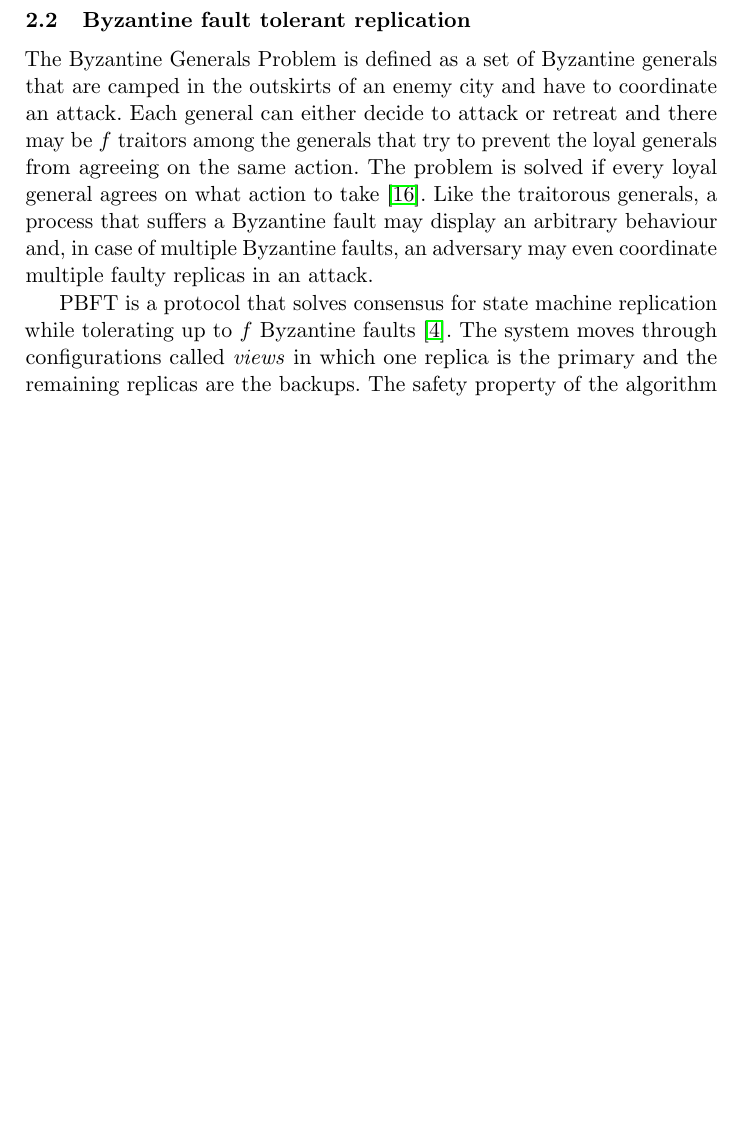
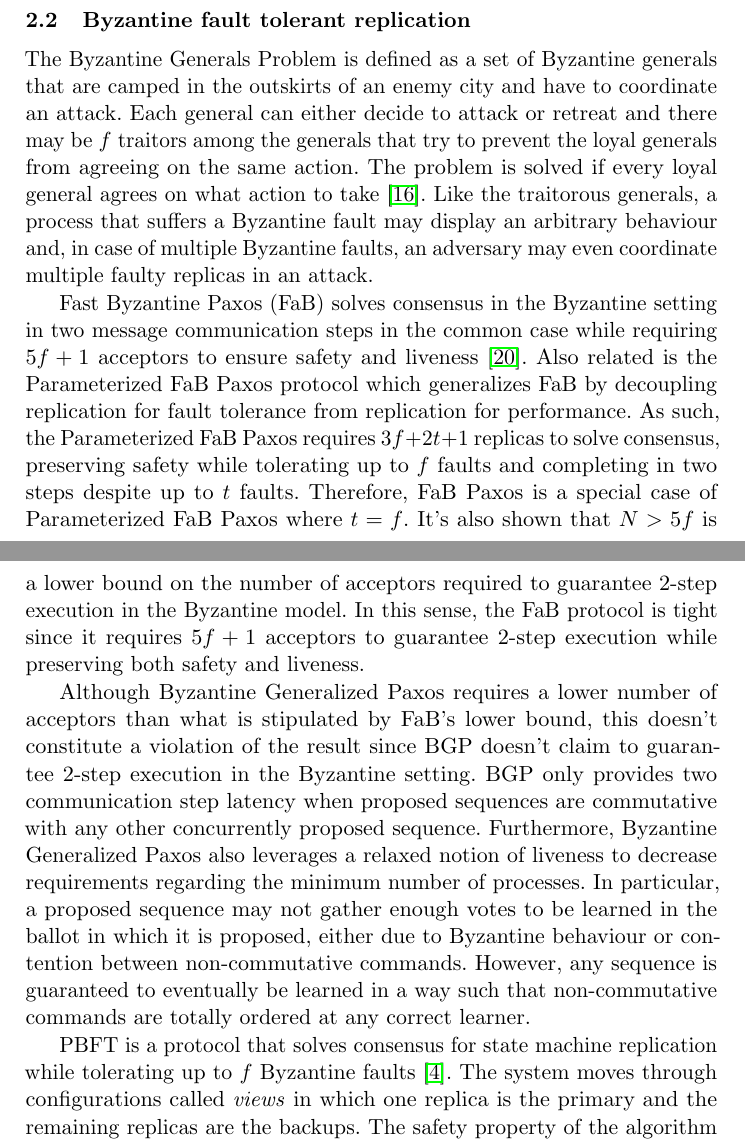
Before and after one commit to MiguelPires/College_misc, a LaTeX paper (sss/main.tex, which reads sss/related.tex): part of page 5 of 21 before the commit and two parts of pages 5 and 6 of 21 after it, the two joined at a grey line, cut so that both start at the same text, the shorter picture padded with empty space. Compiled offline with pdfLaTeX.

Commit message:
Added FaB to related work

```diff
--- a/sss/related.tex
+++ b/sss/related.tex
@@ -16,4 +16,9 @@ Egalitarian Paxos (EPaxos) extends the goal of Mencius of achieving a better thr
 \subsection{Byzantine fault tolerant replication} \label{Non-Crash}
 %Non-crash fault models emerged to cope with the effect of malicious attacks and software errors. These models (e.g., the arbitrary fault model) assume a stronger adversary than previous crash fault models.
 The Byzantine Generals Problem is defined as a set of Byzantine generals that are camped in the outskirts of an enemy city and have to coordinate an attack. Each general can either decide to attack or retreat and there may be $f$ traitors among the generals that try to prevent the loyal generals from agreeing on the same action. The problem is solved if every loyal general agrees on what action to take \cite{LSP82}. Like the traitorous generals, a process that suffers a Byzantine fault may display an arbitrary behaviour and, in case of multiple Byzantine faults, an adversary may even coordinate multiple faulty replicas in an attack. \par
+Fast Byzantine Paxos (FaB) solves consensus in the Byzantine setting in two message communication steps in the common case while requiring $5f+1$ acceptors to ensure safety and liveness \cite{Martin2006}. Also related is the Parameterized FaB Paxos protocol which generalizes FaB by decoupling replication for fault tolerance from replication for performance. As such, the Parameterized FaB Paxos requires $3f+2t+1$ replicas to solve consensus, preserving safety while tolerating up to $f$ faults and completing in two steps despite up to $t$ faults. Therefore, FaB Paxos is a special case of Parameterized FaB Paxos where $t=f$. It's also shown that $N>5f$ is a lower bound on the number of acceptors required to guarantee 2-step execution in the Byzantine model. In this sense, the FaB protocol is tight since it requires $5f+1$ acceptors to guarantee 2-step execution while preserving both safety and liveness. \par
+Although Byzantine Generalized Paxos requires a lower number of acceptors than what is stipulated by FaB's lower bound, this doesn't constitute a violation of the result since BGP doesn't claim to guarantee 2-step execution in the Byzantine setting. BGP only provides two communication step latency when proposed sequences are commutative with any other concurrently proposed sequence. Furthermore, Byzantine Generalized Paxos also leverages a relaxed notion of liveness to decrease requirements regarding the minimum number of processes. In particular, a proposed sequence may not gather enough votes to be learned in the ballot in which it is proposed, either due to Byzantine behaviour or contention between non-commutative commands. However, any sequence is guaranteed to eventually be learned in a way such that non-commutative commands are totally ordered at any correct learner.
+\iffalse One potentially dangerous scenario occurs when the leader is faulty. In this case, the leader could split the acceptors votes or run a fast ballot in some and a classic ballot in others. In this scenario, since learners require $N-f$ votes for any given sequence and non-commutative sequences aren't considered equivalent, at most one sequence can be learned by correct learners. This also applies to the case where two non-commutative sequences are proposed in a fast ballot. It's possible for the votes to be split in a way such that no sequence is learned. In this case, for the remainder of the ballot, since every possible subsequent sequence at each acceptor will be an extension of the previous non-commutative sequences, no new sequences will be learned. This prevents safety from being violated but also precludes liveness until a new classic ballot is initiated by a correct leader. Once a correct leader gathers the previous votes from the acceptors, it will propose a serialization of previous sequences that solves the conflict caused by the non-commutative sequences.
+\fi
+\par
 PBFT is a protocol that solves consensus for state machine replication while tolerating up to $f$ Byzantine faults \cite{CL99}. The system moves through configurations called \textit{views} in which one replica is the primary and the remaining replicas are the backups. The safety property of the algorithm requires that operations be totally ordered. The protocol starts when a client sends a request for an operation to the primary, which in turn assigns a sequence number to the request and multicasts a \textit{pre-prepare} message to the backups. If a backup replica accepts the pre-prepare message, it multicasts a \textit{prepare} message and adds both messages to its log. Both of these phases are needed to ensure that the requested operation is totally ordered at every correct replica, therefore satisfying the protocol's safety property. After receiving $2f$ prepare messages, a replica multicasts a \textit{commit} message and commits the message to its log when it has received $2f$ commit messages from other replicas. The liveness property requires that clients must eventually receive replies to their requests, provided that there are at most $\lfloor\frac{n-1}{3}\rfloor$ faults and the transmission time does not increase continuously. Backups can trigger new views after increasingly long timeouts if they suspect the leader to be Byzantine. \par
```
Also changed, not shown: 1 other file.
